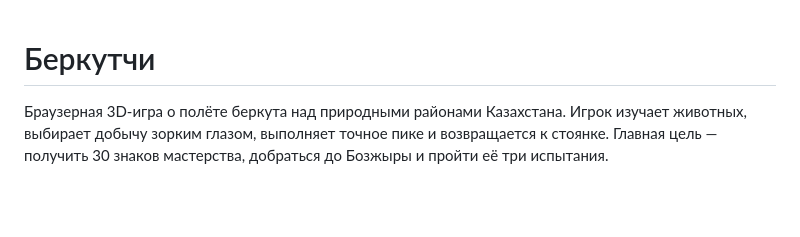
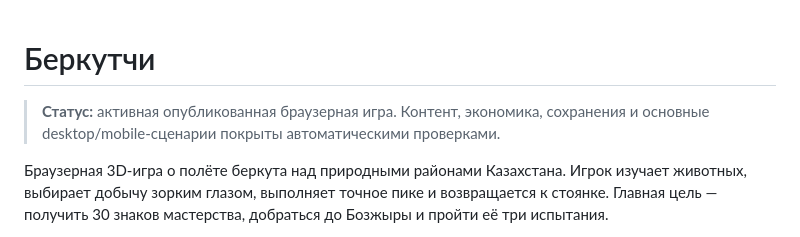
Before and after one commit to yesetsissenov/eagle_hunting, a Markdown page: README.md, the part around the change. GitHub-like rendering; blank space fills up the shorter version.

Commit message:
docs: clarify repository status

```diff
--- a/README.md
+++ b/README.md
@@ -1,4 +1,8 @@
 # Беркутчи
+
+> **Статус:** активная опубликованная браузерная игра. Контент, экономика,
+> сохранения и основные desktop/mobile-сценарии покрыты автоматическими
+> проверками.
 
 Браузерная 3D-игра о полёте беркута над природными районами Казахстана. Игрок изучает животных, выбирает добычу зорким глазом, выполняет точное пике и возвращается к стоянке. Главная цель — получить 30 знаков мастерства, добраться до Бозжыры и пройти её три испытания.
 
```
